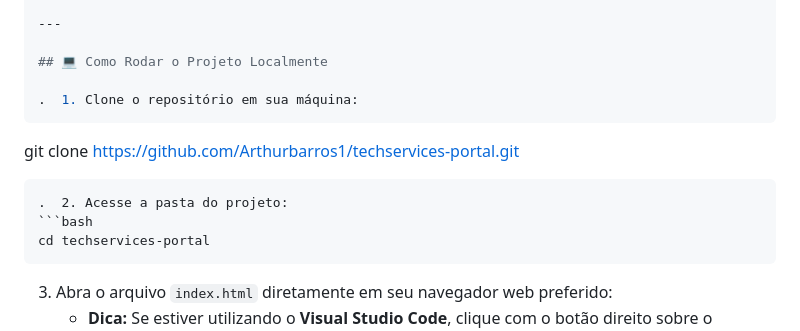
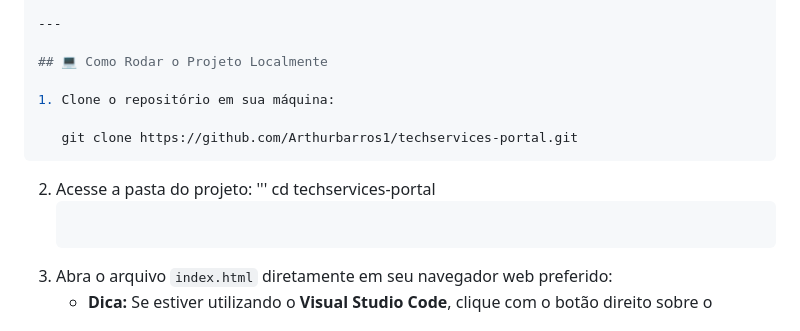
Before and after one commit to arthurbarros1/techservices-portal, a Markdown page: README.md, the part around the change. Rendered like a GitHub page.

````diff
--- a/README.md
+++ b/README.md
@@ -120,12 +120,13 @@ techservices-portal/
 
 ## 💻 Como Rodar o Projeto Localmente
 
-.  1. Clone o repositório em sua máquina:
-   ```
+1. Clone o repositório em sua máquina:
+
    git clone https://github.com/Arthurbarros1/techservices-portal.git
    ```
-.  2. Acesse a pasta do projeto:
-   ```bash
+
+2. Acesse a pasta do projeto:
+   '''
    cd techservices-portal
    ```
 
````
